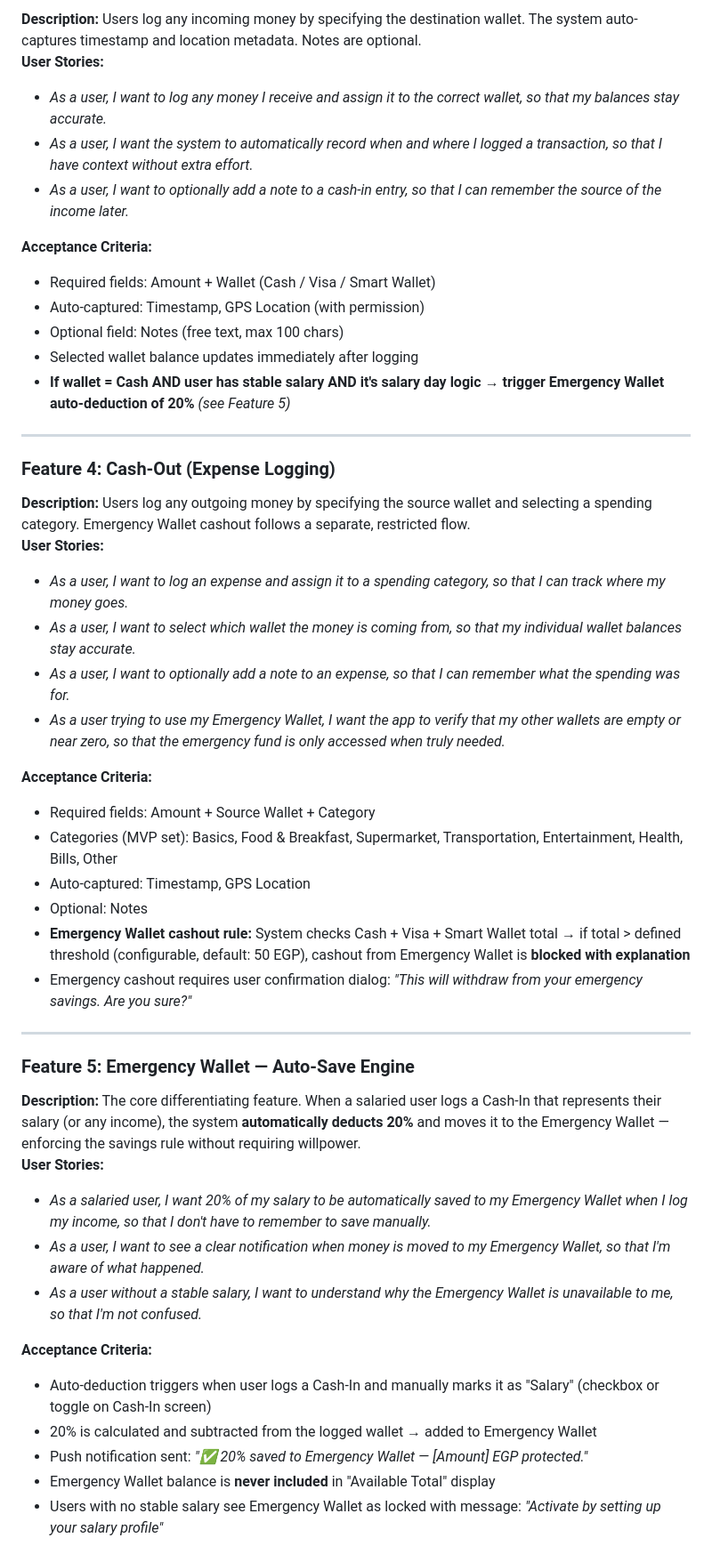
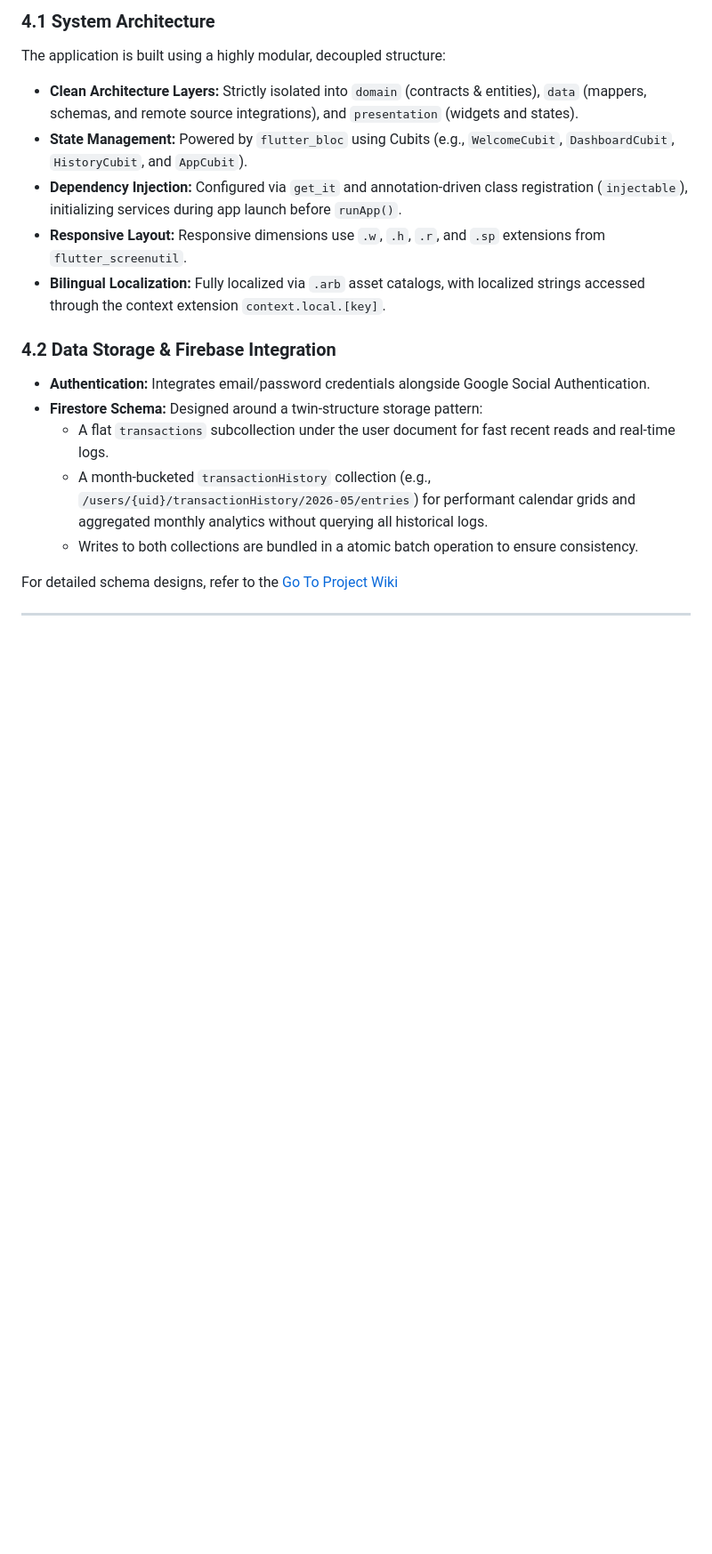
Before and after one commit to elsaramji/emergency_wallet, a Markdown page: docs/emergency_cash_prd.md, the part around one of its changes. Shown at 89% size. Drawn GitHub-style; blank space fills up the shorter version.

```diff
--- a/docs/emergency_cash_prd.md
+++ b/docs/emergency_cash_prd.md
@@ -108,56 +136,20 @@ Existing apps (like Mint or MoneyFellows) either lack multi-wallet tracking, don
 
-**Description:** Users log any incoming money by specifying the destination wallet. The system auto-captures timestamp and location metadata. Notes are optional.
-**User Stories:**
+### 4.1 System Architecture
+The application is built using a highly modular, decoupled structure:
+* **Clean Architecture Layers:** Strictly isolated into `domain` (contracts & entities), `data` (mappers, schemas, and remote source integrations), and `presentation` (widgets and states).
+* **State Management:** Powered by `flutter_bloc` using Cubits (e.g., `WelcomeCubit`, `DashboardCubit`, `HistoryCubit`, and `AppCubit`).
+* **Dependency Injection:** Configured via `get_it` and annotation-driven class registration (`injectable`), initializing services during app launch before `runApp()`.
+* **Responsive Layout:** Responsive dimensions use `.w`, `.h`, `.r`, and `.sp` extensions from `flutter_screenutil`.
+* **Bilingual Localization:** Fully localized via `.arb` asset catalogs, with localized strings accessed through the context extension `context.local.[key]`.
 
-* *As a user, I want to log any money I receive and assign it to the correct wallet, so that my balances stay accurate.*
-* *As a user, I want the system to automatically record when and where I logged a transaction, so that I have context without extra effort.*
-* *As a user, I want to optionally add a note to a cash-in entry, so that I can remember the source of the income later.*
+### 4.2 Data Storage & Firebase Integration
+* **Authentication:** Integrates email/password credentials alongside Google Social Authentication.
+* **Firestore Schema:** Designed around a twin-structure storage pattern:
+  * A flat `transactions` subcollection under the user document for fast recent reads and real-time logs.
+  * A month-bucketed `transactionHistory` collection (e.g., `/users/{uid}/transactionHistory/2026-05/entries`) for performant calendar grids and aggregated monthly analytics without querying all historical logs.
+  * Writes to both collections are bundled in a atomic batch operation to ensure consistency.
 
-**Acceptance Criteria:**
-
-* Required fields: Amount \+ Wallet (Cash / Visa / Smart Wallet)
-* Auto-captured: Timestamp, GPS Location (with permission)
-* Optional field: Notes (free text, max 100 chars)
-* Selected wallet balance updates immediately after logging
-* **If wallet \= Cash AND user has stable salary AND it's salary day logic → trigger Emergency Wallet auto-deduction of 20%** *(see Feature 5\)*
+For detailed schema designs, refer to the [Go To Project Wiki](https://github.com/elsaramji/emergency_wallet/wiki)
 
 ---
 
-### **Feature 4: Cash-Out (Expense Logging)**
-
-**Description:** Users log any outgoing money by specifying the source wallet and selecting a spending category. Emergency Wallet cashout follows a separate, restricted flow.
-**User Stories:**
-
-* *As a user, I want to log an expense and assign it to a spending category, so that I can track where my money goes.*
-* *As a user, I want to select which wallet the money is coming from, so that my individual wallet balances stay accurate.*
-* *As a user, I want to optionally add a note to an expense, so that I can remember what the spending was for.*
-* *As a user trying to use my Emergency Wallet, I want the app to verify that my other wallets are empty or near zero, so that the emergency fund is only accessed when truly needed.*
-
-**Acceptance Criteria:**
-
-* Required fields: Amount \+ Source Wallet \+ Category
-* Categories (MVP set): Basics, Food & Breakfast, Supermarket, Transportation, Entertainment, Health, Bills, Other
-* Auto-captured: Timestamp, GPS Location
-* Optional: Notes
-* **Emergency Wallet cashout rule:** System checks Cash \+ Visa \+ Smart Wallet total → if total \> defined threshold (configurable, default: 50 EGP), cashout from Emergency Wallet is **blocked with explanation**
-* Emergency cashout requires user confirmation dialog: *"This will withdraw from your emergency savings. Are you sure?"*
-
----
-
-### **Feature 5: Emergency Wallet — Auto-Save Engine**
-
-**Description:** The core differentiating feature. When a salaried user logs a Cash-In that represents their salary (or any income), the system **automatically deducts 20%** and moves it to the Emergency Wallet — enforcing the savings rule without requiring willpower.
-**User Stories:**
-
-* *As a salaried user, I want 20% of my salary to be automatically saved to my Emergency Wallet when I log my income, so that I don't have to remember to save manually.*
-* *As a user, I want to see a clear notification when money is moved to my Emergency Wallet, so that I'm aware of what happened.*
-* *As a user without a stable salary, I want to understand why the Emergency Wallet is unavailable to me, so that I'm not confused.*
-
-**Acceptance Criteria:**
-
-* Auto-deduction triggers when user logs a Cash-In and manually marks it as "Salary" (checkbox or toggle on Cash-In screen)
-* 20% is calculated and subtracted from the logged wallet → added to Emergency Wallet
-* Push notification sent: *"✅ 20% saved to Emergency Wallet — \[Amount\] EGP protected."*
-* Emergency Wallet balance is **never included** in "Available Total" display
-* Users with no stable salary see Emergency Wallet as locked with message: *"Activate by setting up your salary profile"*
-
```
Also changed, not shown: other parts of docs/emergency_cash_prd.md (+119 -179 lines).
